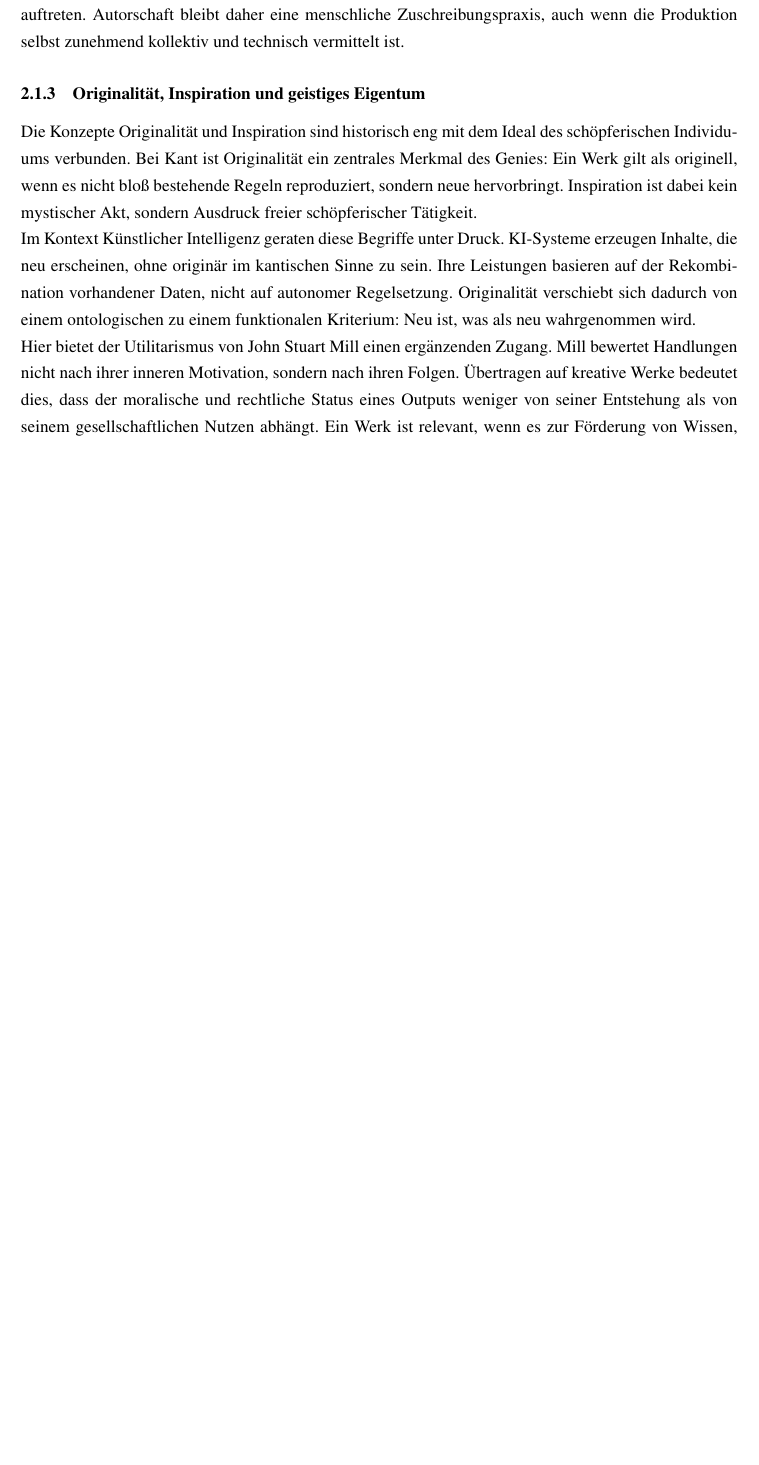
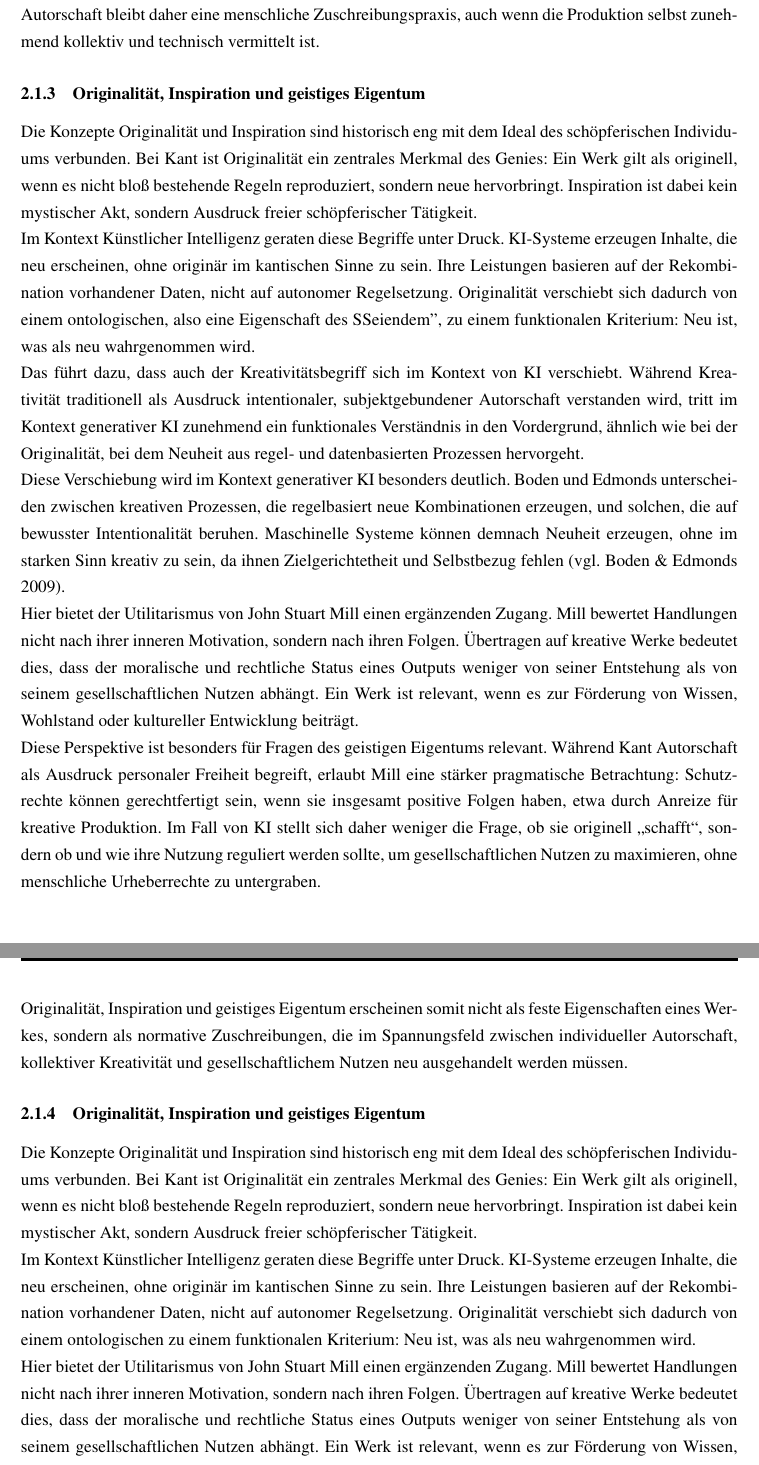
Before and after one commit to MalteNAK/DatenschutzUndKI, a LaTeX document (Main.tex, which reads Content/02_Grundlagen.tex): part of page 7 of 21 before the commit and two parts of pages 7 and 8 of 22 after it, the two joined at a grey line, cut so that both start at the same text, the shorter picture padded with empty space. Compiled offline with pdfLaTeX.

Commit message:
Indirekte Zitate

```diff
--- a/Content/02_Grundlagen.tex
+++ b/Content/02_Grundlagen.tex
@@ -15,7 +15,22 @@ Die Autorfunktion erfüllt gesellschaftliche Aufgaben wie Zuschreibung, Verantwo
 
 Diese Perspektiven machen deutlich, dass kreative Werke stets in kollektiven Zusammenhängen entstehen: Sie greifen auf bestehende Diskurse zurück, reproduzieren kulturelle Muster und werden erst im sozialen Raum mit Bedeutung versehen. Kreativität ist somit nie rein individuell, sondern strukturell eingebettet.
 
-Für KI bedeutet dies jedoch keine Aufwertung zur Autorschaft. Zwar operieren KI-Systeme paradigmatisch kollektiv, gespeist aus großen Datenmengen kultureller Artefakte, doch fehlt ihnen der Selbstbezug, der für die Autorfunktion zentral ist. KI kann weder Verantwortung tragen noch als diskursives Subjekt auftreten. Autorschaft bleibt daher eine menschliche Zuschreibungspraxis, auch wenn die Produktion selbst zunehmend kollektiv und technisch vermittelt ist.
+Für KI bedeutet dies jedoch keine Aufwertung zur Autorschaft. Zwar operieren KI-Systeme kollektiv, gespeist aus großen Datenmengen kultureller Artefakte, doch fehlt ihnen der Selbstbezug, der für die Autorfunktion zentral ist. KI kann weder Verantwortung tragen noch als diskursives Subjekt auftreten. Autorschaft bleibt daher eine menschliche Zuschreibungspraxis, auch wenn die Produktion selbst zunehmend kollektiv und technisch vermittelt ist.
+
+\subsubsection{Originalität, Inspiration und geistiges Eigentum}
+Die Konzepte Originalität und Inspiration sind historisch eng mit dem Ideal des schöpferischen Individuums verbunden. Bei Kant ist Originalität ein zentrales Merkmal des Genies: Ein Werk gilt als originell, wenn es nicht bloß bestehende Regeln reproduziert, sondern neue hervorbringt. Inspiration ist dabei kein mystischer Akt, sondern Ausdruck freier schöpferischer Tätigkeit.
+
+Im Kontext Künstlicher Intelligenz geraten diese Begriffe unter Druck. KI-Systeme erzeugen Inhalte, die neu erscheinen, ohne originär im kantischen Sinne zu sein. Ihre Leistungen basieren auf der Rekombination vorhandener Daten, nicht auf autonomer Regelsetzung. Originalität verschiebt sich dadurch von einem ontologischen, also eine Eigenschaft des "Seiendem", zu einem funktionalen Kriterium: Neu ist, was als neu wahrgenommen wird.
+
+Das führt dazu, dass auch der Kreativitätsbegriff sich im Kontext von KI verschiebt. Während Kreativität traditionell als Ausdruck intentionaler, subjektgebundener Autorschaft verstanden wird, tritt im Kontext generativer KI zunehmend ein funktionales Verständnis in den Vordergrund, ähnlich wie bei der Originalität, bei dem Neuheit aus regel- und datenbasierten Prozessen hervorgeht.
+
+Diese Verschiebung wird im Kontext generativer KI besonders deutlich. Boden und Edmonds unterscheiden zwischen kreativen Prozessen, die regelbasiert neue Kombinationen erzeugen, und solchen, die auf bewusster Intentionalität beruhen. Maschinelle Systeme können demnach Neuheit erzeugen, ohne im starken Sinn kreativ zu sein, da ihnen Zielgerichtetheit und Selbstbezug fehlen (vgl. Boden \& Edmonds 2009).
+
+Hier bietet der Utilitarismus von John Stuart Mill einen ergänzenden Zugang. Mill bewertet Handlungen nicht nach ihrer inneren Motivation, sondern nach ihren Folgen. Übertragen auf kreative Werke bedeutet dies, dass der moralische und rechtliche Status eines Outputs weniger von seiner Entstehung als von seinem gesellschaftlichen Nutzen abhängt. Ein Werk ist relevant, wenn es zur Förderung von Wissen, Wohlstand oder kultureller Entwicklung beiträgt.
+
+Diese Perspektive ist besonders für Fragen des geistigen Eigentums relevant. Während Kant Autorschaft als Ausdruck personaler Freiheit begreift, erlaubt Mill eine stärker pragmatische Betrachtung: Schutzrechte können gerechtfertigt sein, wenn sie insgesamt positive Folgen haben, etwa durch Anreize für kreative Produktion. Im Fall von KI stellt sich daher weniger die Frage, ob sie originell „schafft“, sondern ob und wie ihre Nutzung reguliert werden sollte, um gesellschaftlichen Nutzen zu maximieren, ohne menschliche Urheberrechte zu untergraben.
+
+Originalität, Inspiration und geistiges Eigentum erscheinen somit nicht als feste Eigenschaften eines Werkes, sondern als normative Zuschreibungen, die im Spannungsfeld zwischen individueller Autorschaft, kollektiver Kreativität und gesellschaftlichem Nutzen neu ausgehandelt werden müssen.
 
 \subsubsection{Originalität, Inspiration und geistiges Eigentum}
 Die Konzepte Originalität und Inspiration sind historisch eng mit dem Ideal des schöpferischen Individuums verbunden. Bei Kant ist Originalität ein zentrales Merkmal des Genies: Ein Werk gilt als originell, wenn es nicht bloß bestehende Regeln reproduziert, sondern neue hervorbringt. Inspiration ist dabei kein mystischer Akt, sondern Ausdruck freier schöpferischer Tätigkeit.
```
Also changed, not shown: Content/03_TechnischePerspektive.tex (+1 -1 lines), Content/02_Grundlagen.tex (2 more changed lines).
